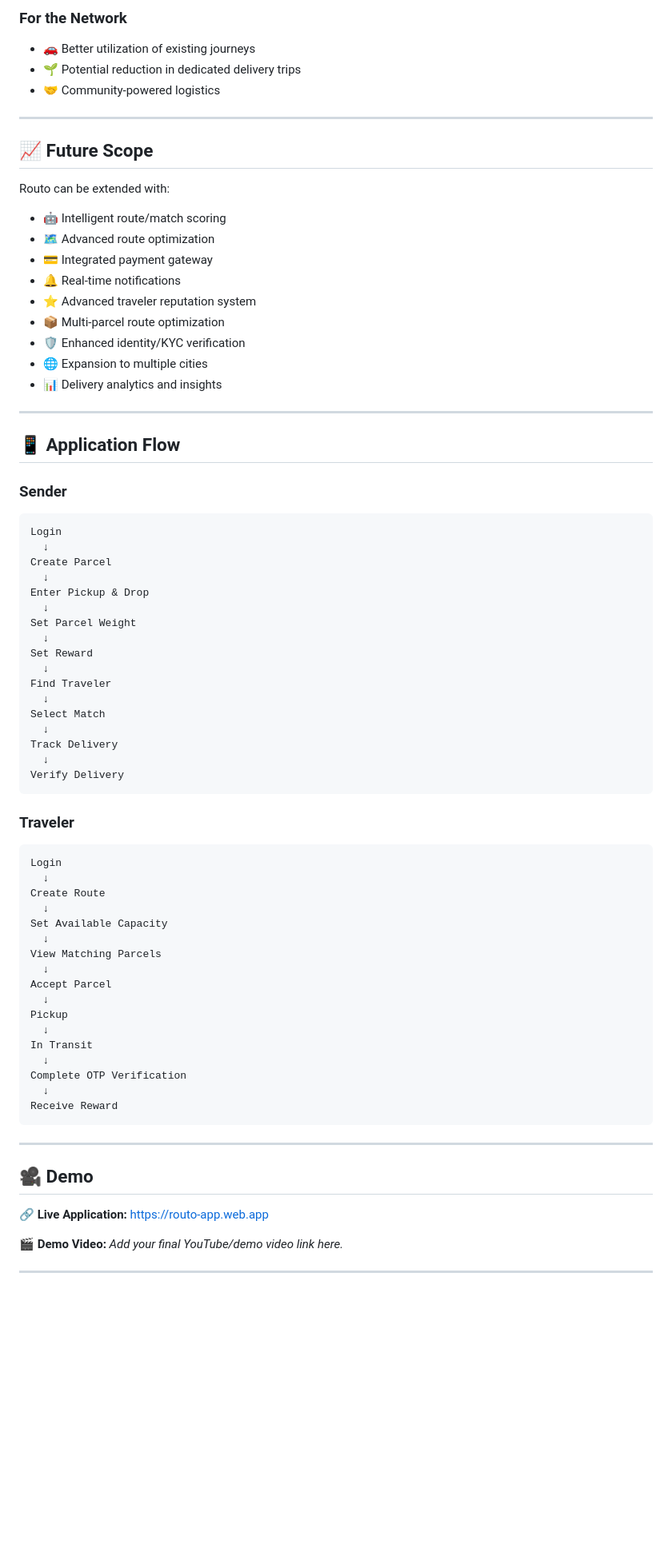
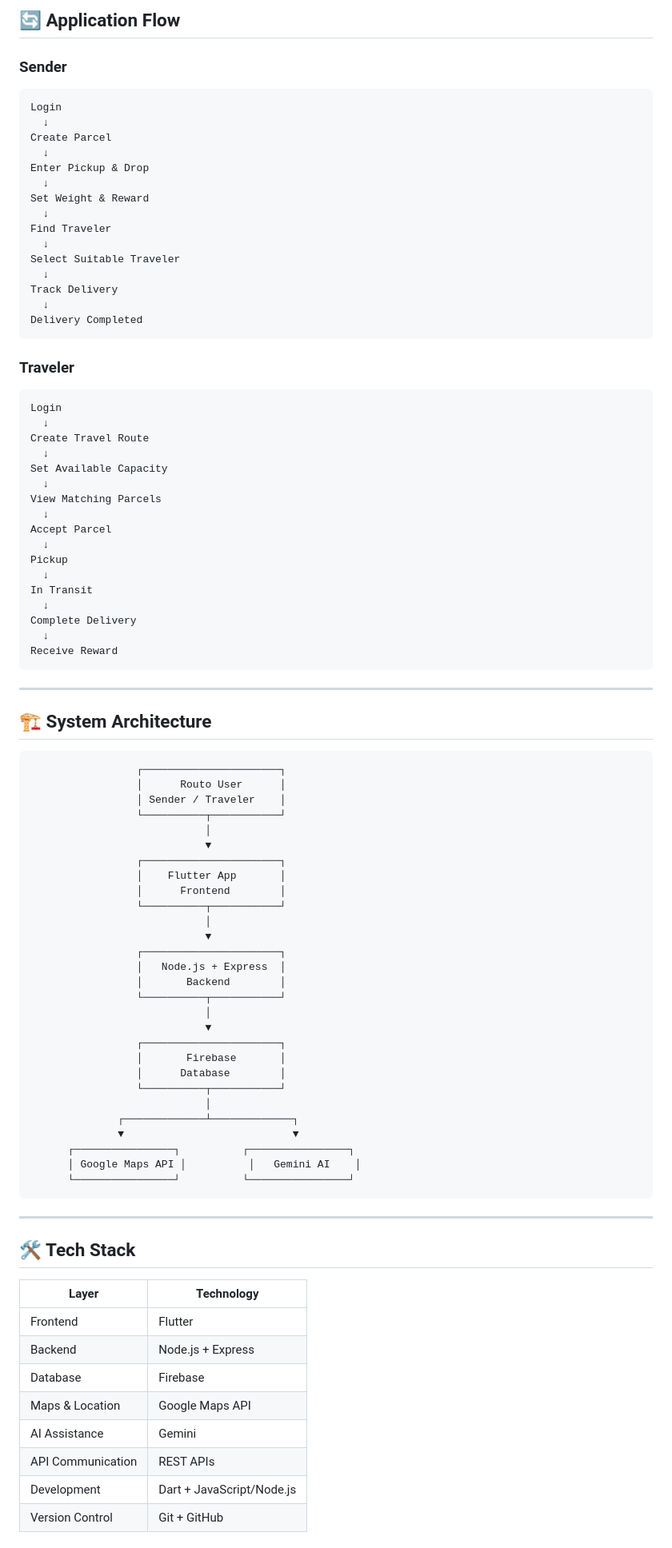
Before and after one commit to aniketfagare11-lang/Routo-App, a Markdown page: README.md, the part around one of its changes. Shown at 80% size. Drawn GitHub-style; blank space fills up the shorter version.

````diff
--- a/README.md
+++ b/README.md
@@ -414,28 +167,4 @@ Traveler Wallet
-### For the Network
-
-* 🚗 Better utilization of existing journeys
-* 🌱 Potential reduction in dedicated delivery trips
-* 🤝 Community-powered logistics
-
----
-
-## 📈 Future Scope
-
-Routo can be extended with:
-
-* 🤖 Intelligent route/match scoring
-* 🗺️ Advanced route optimization
-* 💳 Integrated payment gateway
-* 🔔 Real-time notifications
-* ⭐ Advanced traveler reputation system
-* 📦 Multi-parcel route optimization
-* 🛡️ Enhanced identity/KYC verification
-* 🌐 Expansion to multiple cities
-* 📊 Delivery analytics and insights
-
----
-
-## 📱 Application Flow
+## 🔄 Application Flow
 
 ### Sender
 
@@ -446,17 +175,15 @@ Create Parcel
   ↓
 Enter Pickup & Drop
   ↓
-Set Parcel Weight
-  ↓
-Set Reward
+Set Weight & Reward
   ↓
 Find Traveler
   ↓
-Select Match
+Select Suitable Traveler
   ↓
 Track Delivery
   ↓
-Verify Delivery
+Delivery Completed
 ```
 
 ### Traveler
@@ -464,7 +191,7 @@ Verify Delivery
 ```text
 Login
   ↓
-Create Route
+Create Travel Route
   ↓
 Set Available Capacity
   ↓
@@ -476,17 +203,58 @@ Pickup
   ↓
 In Transit
   ↓
-Complete OTP Verification
+Complete Delivery
   ↓
 Receive Reward
 ```
 
 ---
 
-## 🎥 Demo
+## 🏗️ System Architecture
 
-🔗 **Live Application:**
-https://routo-app.web.app
+```text
+                 ┌──────────────────────┐
+                 │      Routo User      │
+                 │ Sender / Traveler    │
+                 └──────────┬───────────┘
+                            │
+                            ▼
+                 ┌──────────────────────┐
+                 │    Flutter App       │
+                 │      Frontend        │
+                 └──────────┬───────────┘
+                            │
+                            ▼
+                 ┌──────────────────────┐
+                 │   Node.js + Express  │
+                 │       Backend        │
+                 └──────────┬───────────┘
+                            │
+                            ▼
+                 ┌──────────────────────┐
+                 │       Firebase       │
+                 │      Database        │
+                 └──────────┬───────────┘
+                            │
+              ┌─────────────┴─────────────┐
+              ▼                           ▼
+      ┌────────────────┐          ┌────────────────┐
+      │ Google Maps API │          │   Gemini AI    │
+      └────────────────┘          └────────────────┘
+```
 
-🎬 **Demo Video:**
-*Add your final YouTube/demo video link here.*
+---
+
+## 🛠️ Tech Stack
+
+| Layer             | Technology                |
+| ----------------- | ------------------------- |
+| Frontend          | Flutter                   |
+| Backend           | Node.js + Express         |
+| Database          | Firebase                  |
+| Maps & Location   | Google Maps API           |
+| AI Assistance     | Gemini                    |
+| API Communication | REST APIs                 |
+| Development       | Dart + JavaScript/Node.js |
+| Version Control   | Git + GitHub              |
+
````
Also changed, not shown: other parts of README.md (+154 -314 lines).
